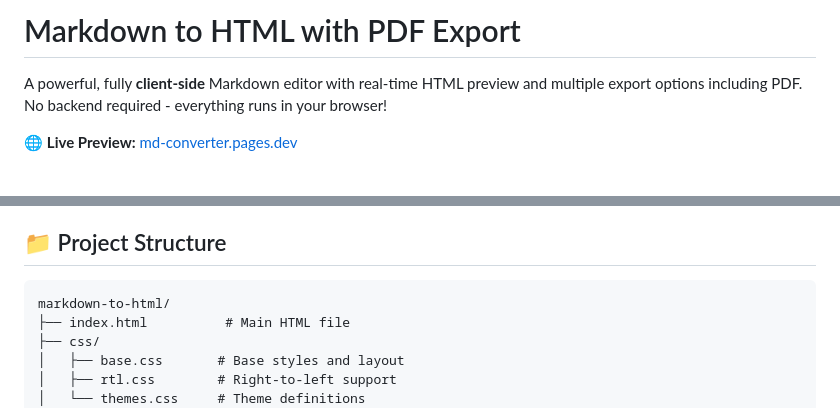
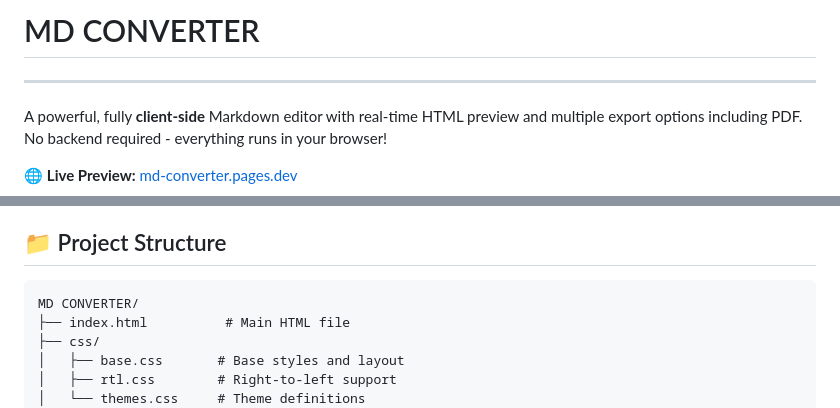
Before and after one commit to rayan-alharbi/md-converter, a Markdown page: README.md, 2 parts joined by grey strips. GitHub-like rendering.

````diff
--- a/README.md
+++ b/README.md
@@ -1,4 +1,6 @@
-# Markdown to HTML with PDF Export
+# MD CONVERTER
+---
+
 
 A powerful, fully **client-side** Markdown editor with real-time HTML preview and multiple export options including PDF. No backend required - everything runs in your browser!
 
@@ -56,7 +58,7 @@ Modern browsers with ES6 support and HTML5 features.
 ## 📁 Project Structure
 
 ```
-markdown-to-html/
+MD CONVERTER/
 ├── index.html          # Main HTML file
 ├── css/
 │   ├── base.css       # Base styles and layout
````
